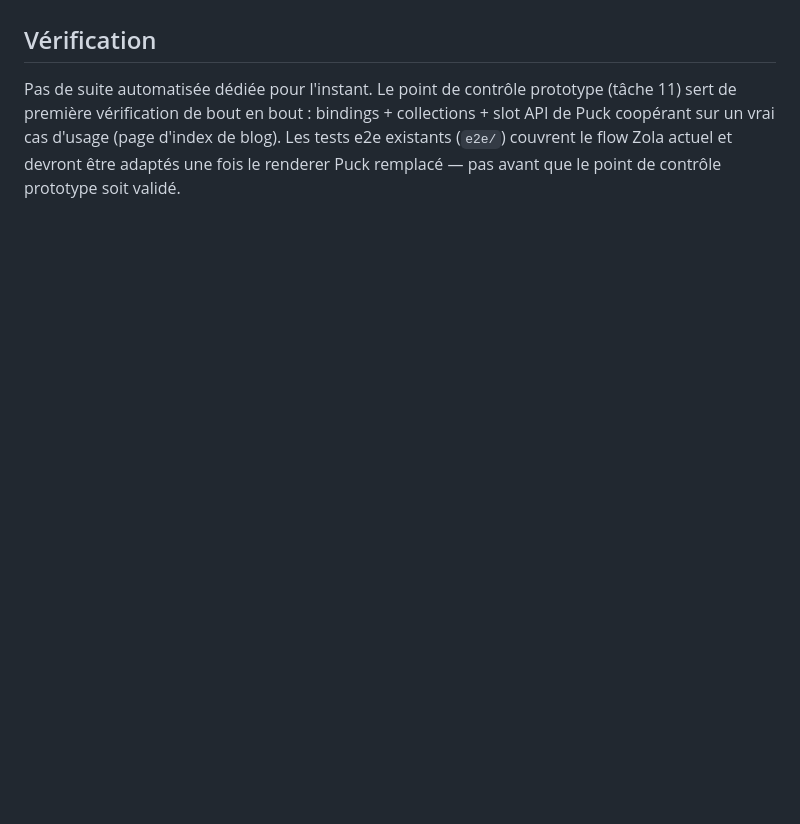
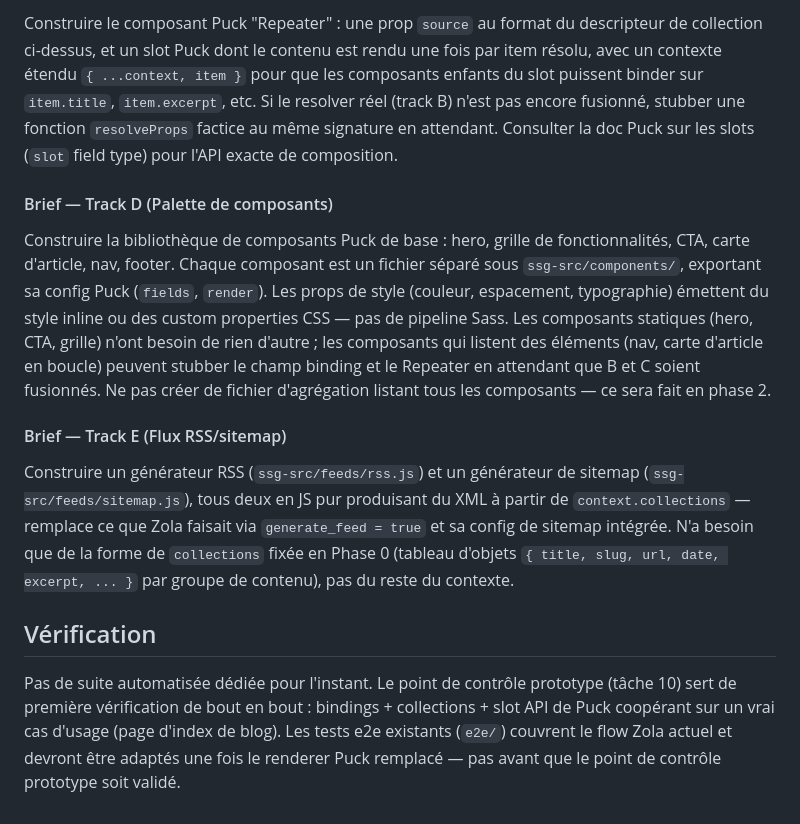
Before and after one commit to botadrien/stamp-cms, a Markdown page: docs/plan-puck-ssg.md, the part around one of its changes. Rendered like a GitHub page; blank space fills up the shorter version.

Commit message:
Ajoute le découpage en tracks parallèles au plan Puck/SSG
Co-Authored-By: Claude Sonnet 5 <noreply@anthropic.com>
Claude-Session: https://claude.ai/code/session_01A5Z7jmZr7Ze6NM4YkgohQx

```diff
--- a/docs/plan-puck-ssg.md
+++ b/docs/plan-puck-ssg.md
@@ -208,7 +273,36 @@ compliqué.
+Construire le composant Puck "Repeater" : une prop `source` au format du descripteur
+de collection ci-dessus, et un slot Puck dont le contenu est rendu une fois par item
+résolu, avec un contexte étendu `{ ...context, item }` pour que les composants
+enfants du slot puissent binder sur `item.title`, `item.excerpt`, etc. Si le
+resolver réel (track B) n'est pas encore fusionné, stubber une fonction
+`resolveProps` factice au même signature en attendant. Consulter la doc Puck sur les
+slots (`slot` field type) pour l'API exacte de composition.
+
+#### Brief — Track D (Palette de composants)
+
+Construire la bibliothèque de composants Puck de base : hero, grille de
+fonctionnalités, CTA, carte d'article, nav, footer. Chaque composant est un fichier
+séparé sous `ssg-src/components/`, exportant sa config Puck (`fields`, `render`).
+Les props de style (couleur, espacement, typographie) émettent du style inline ou
+des custom properties CSS — pas de pipeline Sass. Les composants statiques (hero,
+CTA, grille) n'ont besoin de rien d'autre ; les composants qui listent des éléments
+(nav, carte d'article en boucle) peuvent stubber le champ binding et le Repeater en
+attendant que B et C soient fusionnés. Ne pas créer de fichier d'agrégation listant
+tous les composants — ce sera fait en phase 2.
+
+#### Brief — Track E (Flux RSS/sitemap)
+
+Construire un générateur RSS (`ssg-src/feeds/rss.js`) et un générateur de sitemap
+(`ssg-src/feeds/sitemap.js`), tous deux en JS pur produisant du XML à partir de
+`context.collections` — remplace ce que Zola faisait via `generate_feed = true` et sa
+config de sitemap intégrée. N'a besoin que de la forme de `collections` fixée en
+Phase 0 (tableau d'objets `{ title, slug, url, date, excerpt, ... }` par groupe de
+contenu), pas du reste du contexte.
+
 ## Vérification
 
 Pas de suite automatisée dédiée pour l'instant. Le point de contrôle prototype (tâche
-11) sert de première vérification de bout en bout : bindings + collections + slot API
+10) sert de première vérification de bout en bout : bindings + collections + slot API
 de Puck coopérant sur un vrai cas d'usage (page d'index de blog). Les tests e2e
 existants (`e2e/`) couvrent le flow Zola actuel et devront être adaptés une fois le
 renderer Puck remplacé — pas avant que le point de contrôle prototype soit validé.
```
Also changed, not shown: other parts of docs/plan-puck-ssg.md (+65 -0 lines).
